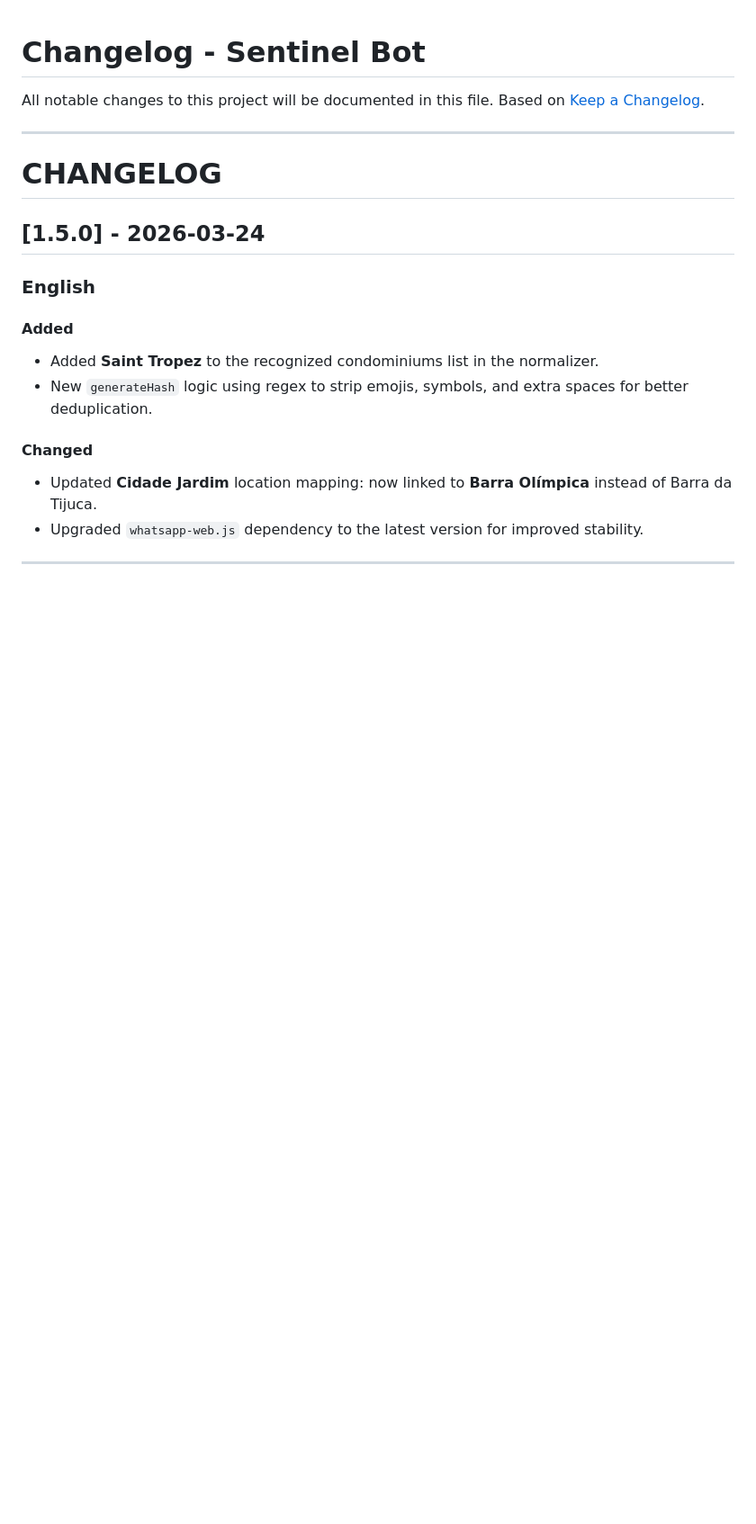
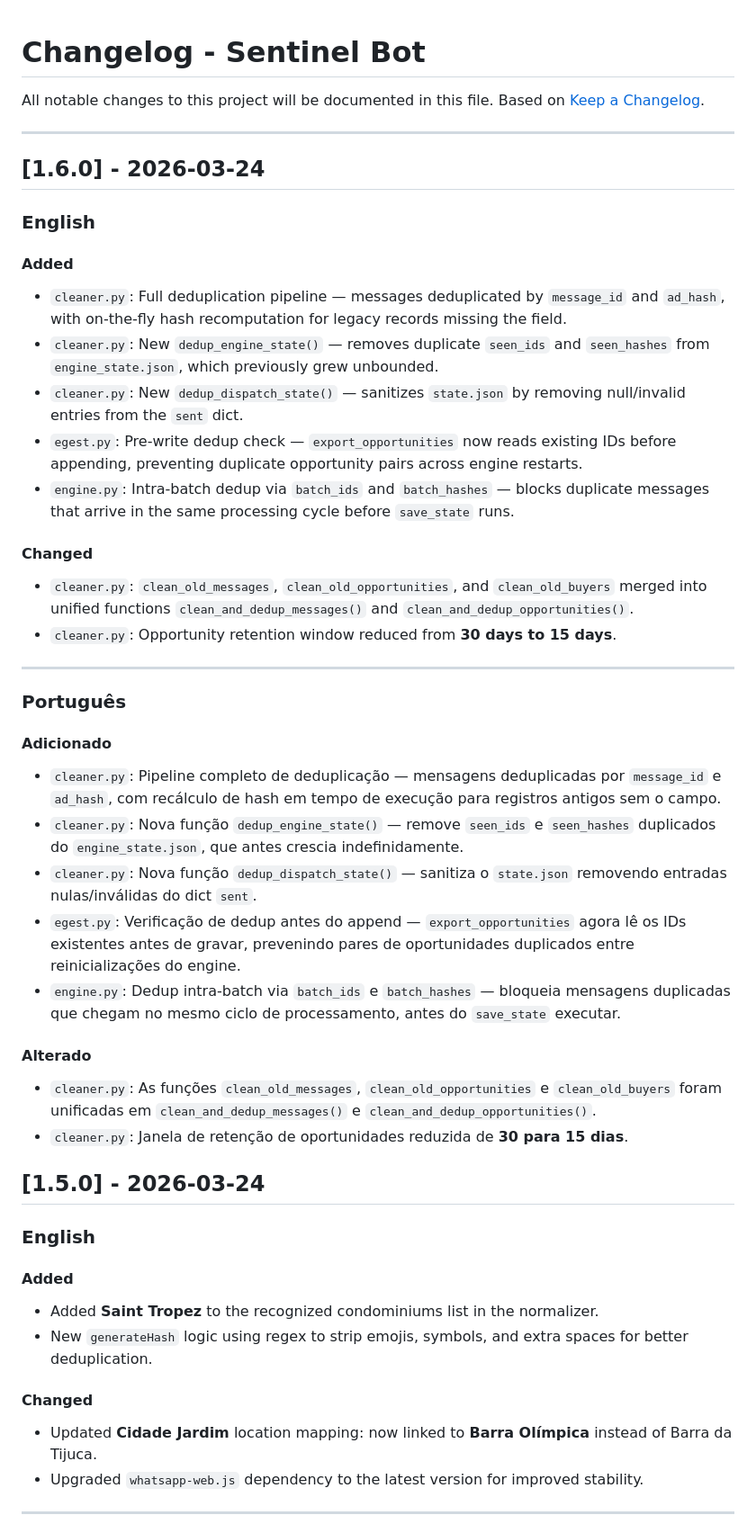
Before and after one commit to PedroCrqs/sentinel_bot, a Markdown page: CHANGELOG.md, the part around the change. Shown at 90% size. Drawn GitHub-style; blank space fills up the shorter version.

Commit message:
docs: update CHANGELOG for v1.6.0

```diff
--- a/CHANGELOG.md
+++ b/CHANGELOG.md
@@ -5,7 +5,39 @@ Based on [Keep a Changelog](https://keepachangelog.com/en/1.0.0/).
 
 ---
 
-# CHANGELOG
+## [1.6.0] - 2026-03-24
+
+### English
+
+#### Added
+
+- `cleaner.py`: Full deduplication pipeline — messages deduplicated by `message_id` and `ad_hash`, with on-the-fly hash recomputation for legacy records missing the field.
+- `cleaner.py`: New `dedup_engine_state()` — removes duplicate `seen_ids` and `seen_hashes` from `engine_state.json`, which previously grew unbounded.
+- `cleaner.py`: New `dedup_dispatch_state()` — sanitizes `state.json` by removing null/invalid entries from the `sent` dict.
+- `egest.py`: Pre-write dedup check — `export_opportunities` now reads existing IDs before appending, preventing duplicate opportunity pairs across engine restarts.
+- `engine.py`: Intra-batch dedup via `batch_ids` and `batch_hashes` — blocks duplicate messages that arrive in the same processing cycle before `save_state` runs.
+
+#### Changed
+
+- `cleaner.py`: `clean_old_messages`, `clean_old_opportunities`, and `clean_old_buyers` merged into unified functions `clean_and_dedup_messages()` and `clean_and_dedup_opportunities()`.
+- `cleaner.py`: Opportunity retention window reduced from **30 days to 15 days**.
+
+---
+
+### Português
+
+#### Adicionado
+
+- `cleaner.py`: Pipeline completo de deduplicação — mensagens deduplicadas por `message_id` e `ad_hash`, com recálculo de hash em tempo de execução para registros antigos sem o campo.
+- `cleaner.py`: Nova função `dedup_engine_state()` — remove `seen_ids` e `seen_hashes` duplicados do `engine_state.json`, que antes crescia indefinidamente.
+- `cleaner.py`: Nova função `dedup_dispatch_state()` — sanitiza o `state.json` removendo entradas nulas/inválidas do dict `sent`.
+- `egest.py`: Verificação de dedup antes do append — `export_opportunities` agora lê os IDs existentes antes de gravar, prevenindo pares de oportunidades duplicados entre reinicializações do engine.
+- `engine.py`: Dedup intra-batch via `batch_ids` e `batch_hashes` — bloqueia mensagens duplicadas que chegam no mesmo ciclo de processamento, antes do `save_state` executar.
+
+#### Alterado
+
+- `cleaner.py`: As funções `clean_old_messages`, `clean_old_opportunities` e `clean_old_buyers` foram unificadas em `clean_and_dedup_messages()` e `clean_and_dedup_opportunities()`.
+- `cleaner.py`: Janela de retenção de oportunidades reduzida de **30 para 15 dias**.
 
 ## [1.5.0] - 2026-03-24
 
```
